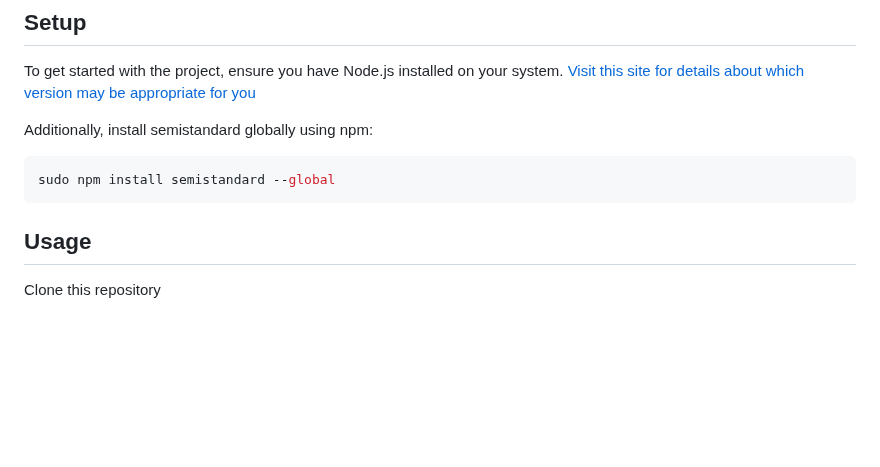
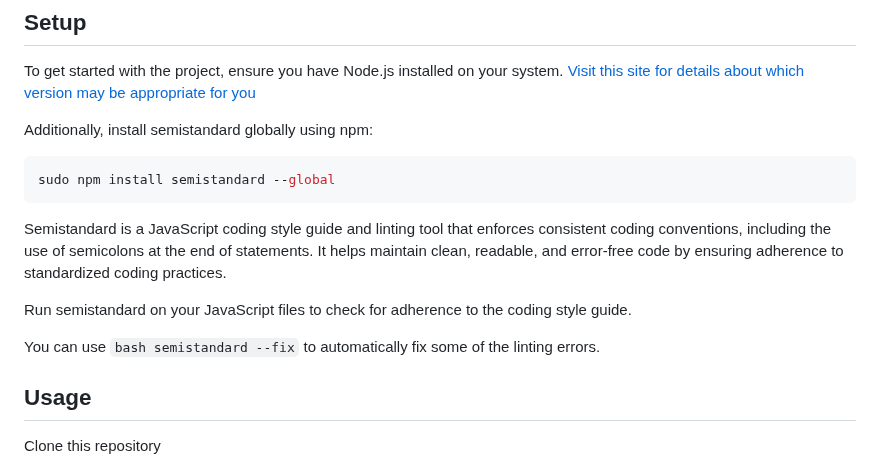
Before and after one commit to ThatsVie/atlas-higher_level_programming, a Markdown page: javascript_objects_scopes_closures/README.md, the part around the change. GitHub-like rendering; blank space fills up the shorter version.

````diff
--- a/javascript_objects_scopes_closures/README.md
+++ b/javascript_objects_scopes_closures/README.md
@@ -151,6 +151,12 @@ Additionally, install semistandard globally using npm:
 ```bash
 sudo npm install semistandard --global
 ```
+Semistandard is a JavaScript coding style guide and linting tool that enforces consistent coding conventions, including the use of semicolons at the end of statements. It helps maintain clean, readable, and error-free code by ensuring adherence to standardized coding practices.
+
+Run semistandard on your JavaScript files to check for adherence to the coding style guide.
+
+You can use ```bash semistandard --fix``` to automatically fix some of the linting errors.
+
 ## Usage
 Clone this repository
 
````
